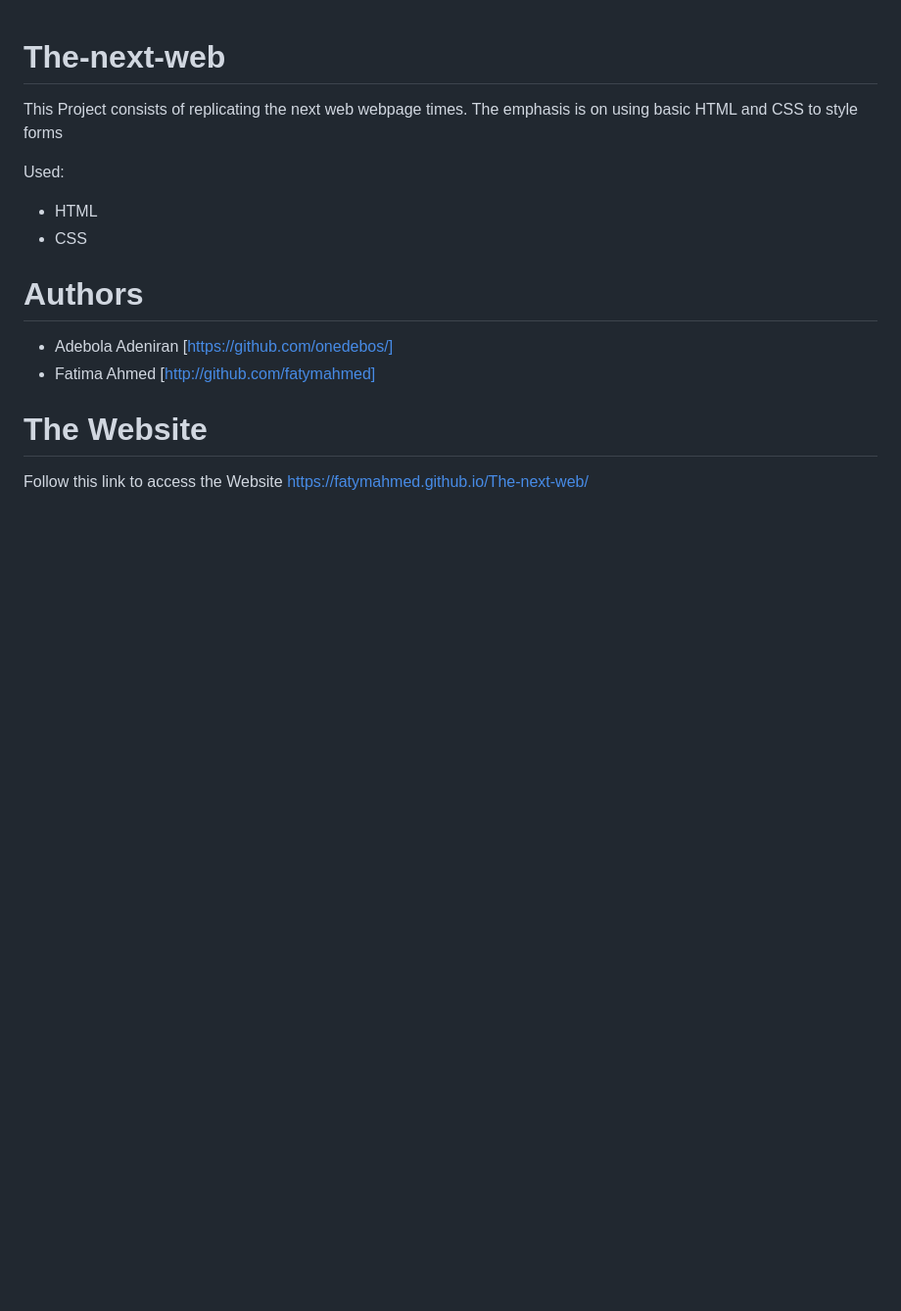
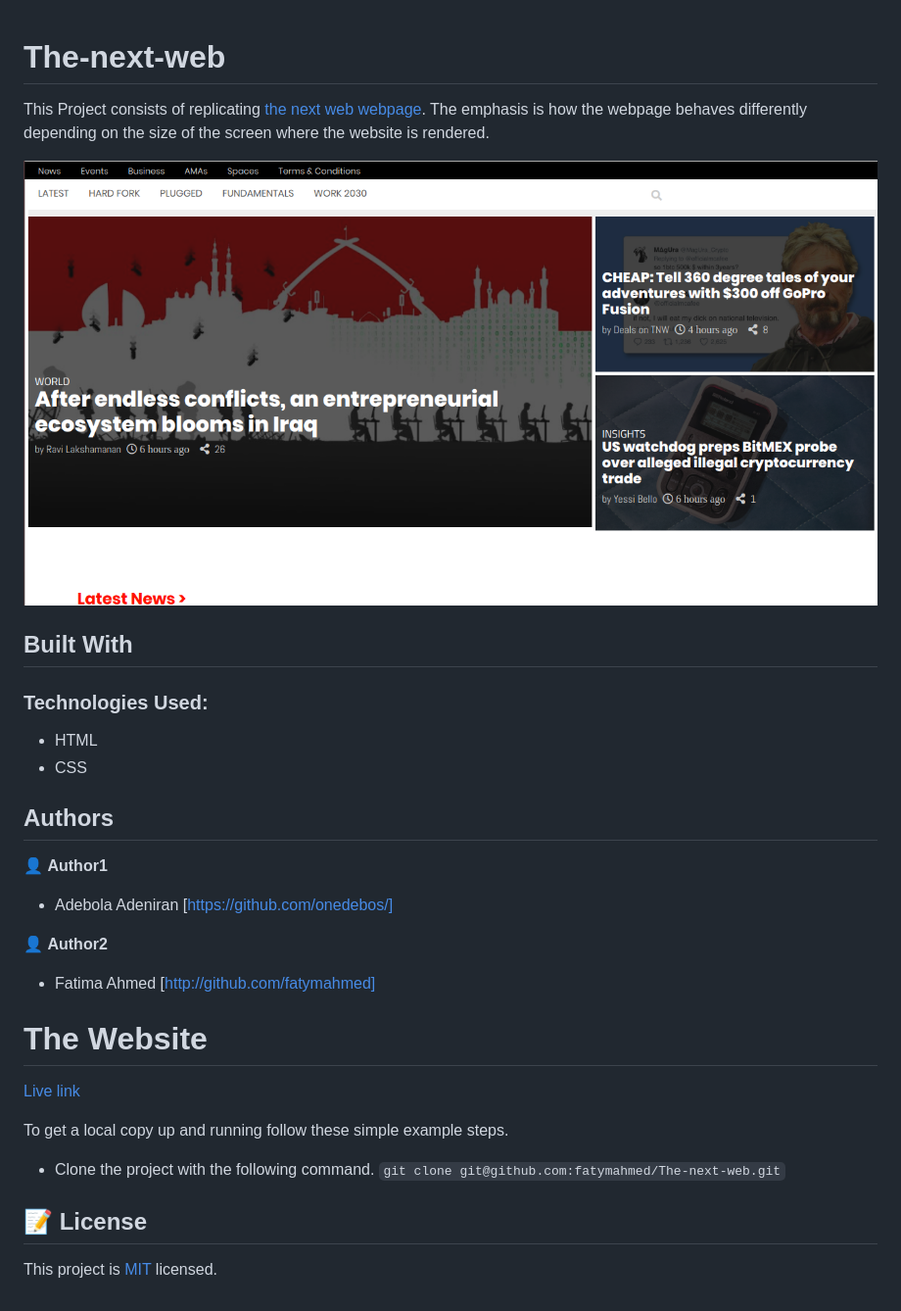
Before and after one commit to fatymahmed/The-next-web, a Markdown page: README.md, the part around the change. Shown: that part at 98% size. Rendered like a GitHub page; pictures changed too: assets/screenshot.png (added); blank space fills up the shorter version.

```diff
--- a/README.md
+++ b/README.md
@@ -1,15 +1,29 @@
 # The-next-web
-This Project consists of replicating the next web webpage times. The emphasis is on using basic HTML and CSS to style forms
+This Project consists of replicating [the next web webpage](https://thenextweb.com/). The emphasis is how the webpage behaves differently depending on the size of the screen where the website is rendered.
 
-Used:
+![screenshot](./assets/screenshot.png)
+
+## Built With
+
+### Technologies Used:
 - HTML
 - CSS
 
-# Authors
+## Authors
+👤 **Author1**
 - Adebola Adeniran  [https://github.com/onedebos/]
+
+👤 **Author2**
 - Fatima Ahmed [http://github.com/fatymahmed]
 
 
 # The Website
-Follow this link to access the Website
-https://fatymahmed.github.io/The-next-web/
+[Live link](https://fatymahmed.github.io/The-next-web/)
+
+To get a local copy up and running follow these simple example steps.
+
+- Clone the project with the following command.
+    `git clone git@github.com:fatymahmed/The-next-web.git`
+## 📝 License
+
+This project is [MIT](lic.url) licensed.
```
